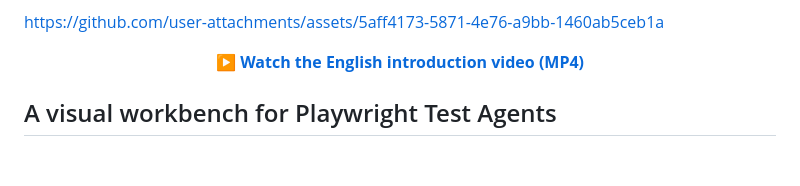
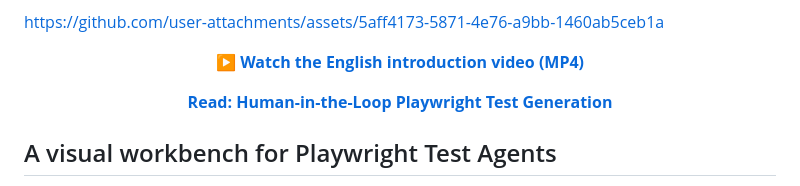
Before and after one commit to jiongfeng/waterfall-ai-test-platform, a Markdown page: README.md, the part around the change. Rendered like a GitHub page; blank space fills up the shorter version.

Commit message:
docs: add Playwright agent workflow article (#37)
Co-authored-by: 研运一体化 <694qwe@sina.com>

```diff
--- a/README.md
+++ b/README.md
@@ -21,6 +21,10 @@ https://github.com/user-attachments/assets/5aff4173-5871-4e76-a9bb-1460ab5ceb1a
 
 <p align="center">
   <a href="./docs/assets/waterfall-ai-introduction-en.mp4"><strong>▶ Watch the English introduction video (MP4)</strong></a>
+</p>
+
+<p align="center">
+  <a href="./docs/promotion/human-in-the-loop-playwright-test-agents.md"><strong>Read: Human-in-the-Loop Playwright Test Generation</strong></a>
 </p>
 
 ## A visual workbench for Playwright Test Agents
```
Also changed, not shown: docs/promotion/human-in-the-loop-playwright-test-agents.md (added, +225 -0 lines).
